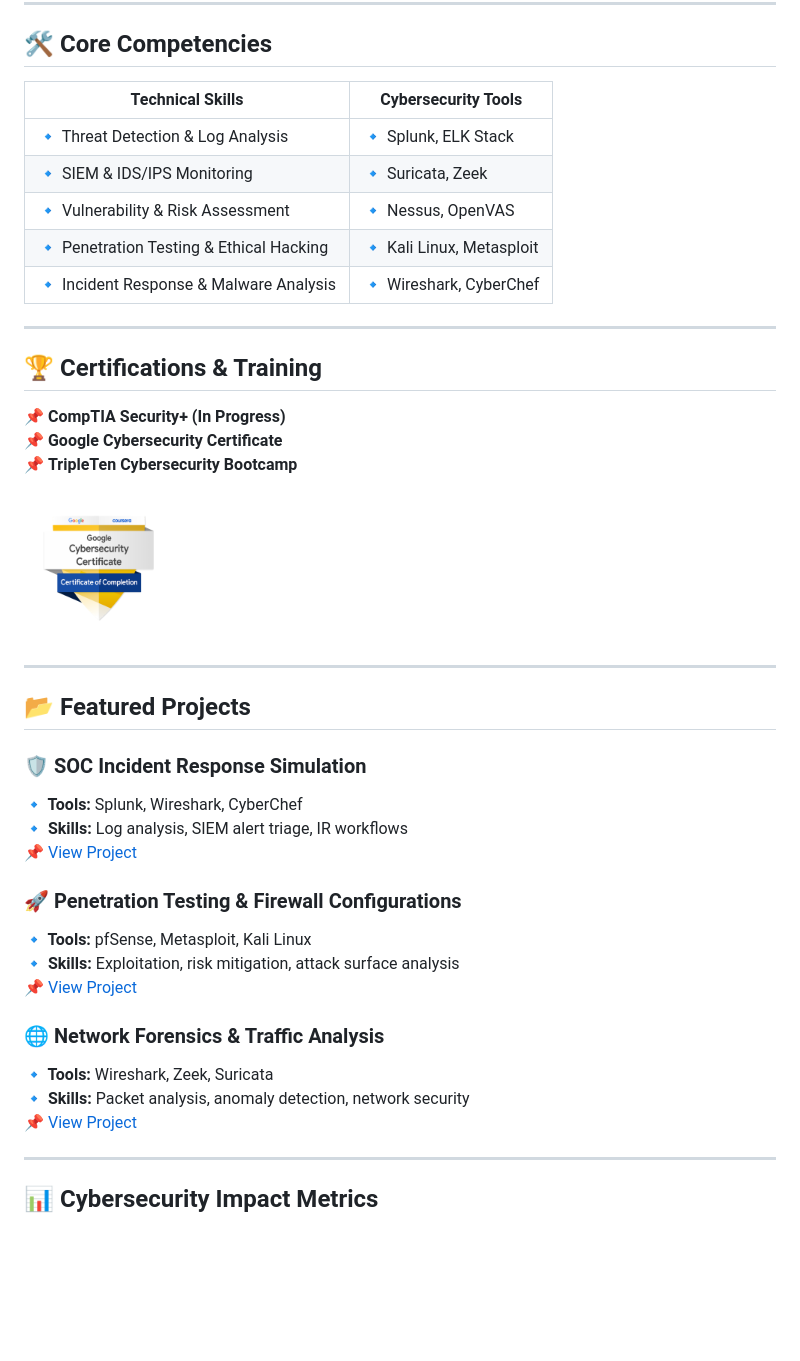
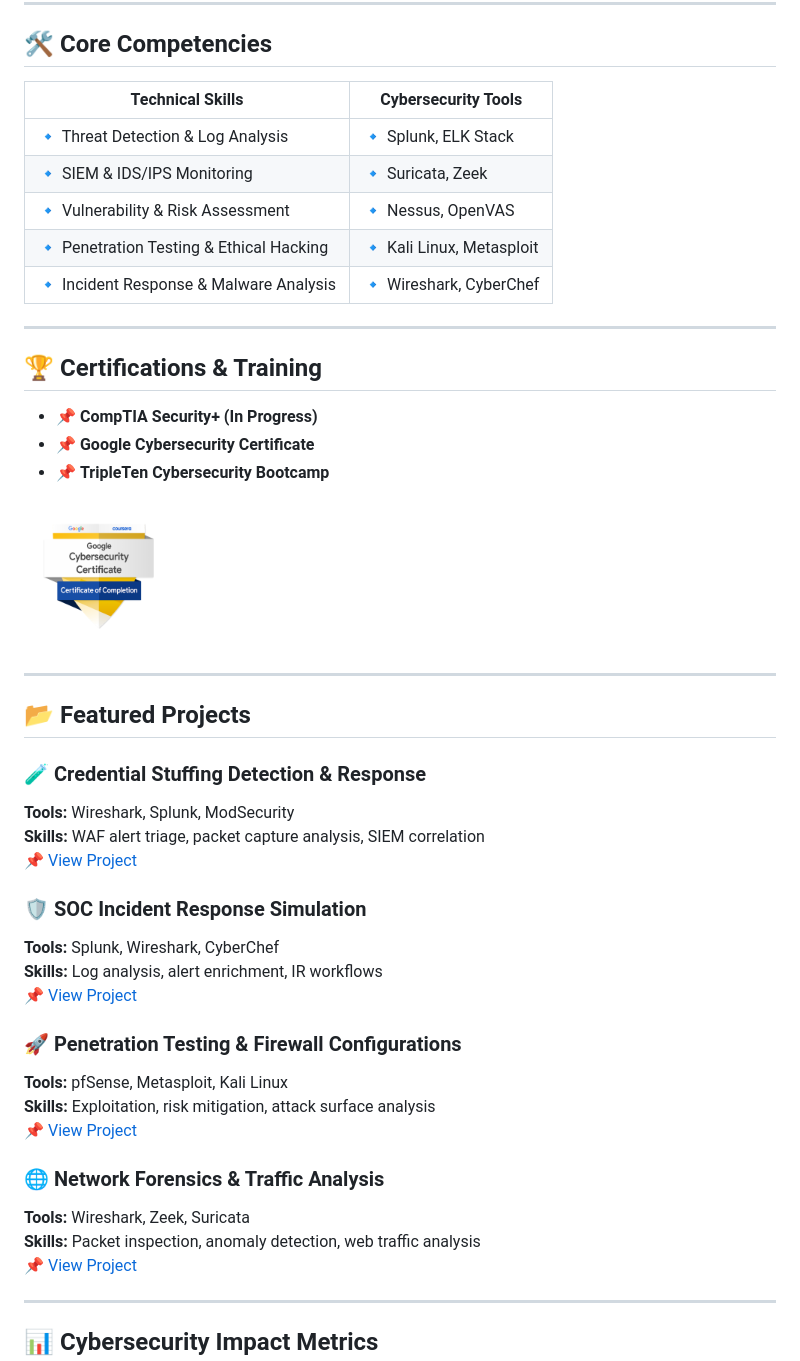
Before and after one commit to EnoMada/EnoMada, a Markdown page: README.md, the part around one of its changes. Drawn GitHub-style; blank space fills up the shorter version.

```diff
--- a/README.md
+++ b/README.md
@@ -25,21 +24,21 @@
 
 ## 🛠️ **Core Competencies**
 
-| **Technical Skills** | **Cybersecurity Tools** |
-|--------------------|---------------------|
-| 🔹 Threat Detection & Log Analysis | 🔹 Splunk, ELK Stack |
-| 🔹 SIEM & IDS/IPS Monitoring | 🔹 Suricata, Zeek |
-| 🔹 Vulnerability & Risk Assessment | 🔹 Nessus, OpenVAS |
-| 🔹 Penetration Testing & Ethical Hacking | 🔹 Kali Linux, Metasploit |
-| 🔹 Incident Response & Malware Analysis | 🔹 Wireshark, CyberChef |
+| **Technical Skills**                      | **Cybersecurity Tools**          |
+|------------------------------------------|----------------------------------|
+| 🔹 Threat Detection & Log Analysis       | 🔹 Splunk, ELK Stack              |
+| 🔹 SIEM & IDS/IPS Monitoring             | 🔹 Suricata, Zeek                 |
+| 🔹 Vulnerability & Risk Assessment       | 🔹 Nessus, OpenVAS                |
+| 🔹 Penetration Testing & Ethical Hacking | 🔹 Kali Linux, Metasploit         |
+| 🔹 Incident Response & Malware Analysis  | 🔹 Wireshark, CyberChef           |
 
 ---
 
 ## 🏆 **Certifications & Training**
 
-📌 **CompTIA Security+ (In Progress)**
-📌 **Google Cybersecurity Certificate**
-📌 **TripleTen Cybersecurity Bootcamp**
+- 📌 **CompTIA Security+ (In Progress)**
+- 📌 **Google Cybersecurity Certificate**
+- 📌 **TripleTen Cybersecurity Bootcamp**
 
 <a href="https://www.credly.com/badges/63c32f46-7d6f-4b43-8b9c-f709e0698790/public_url">
   <img src="assets/images/googlebadge.png" alt="Google Cybersecurity Certificate" width="150">
@@ -47,21 +46,26 @@
 
 ---
 
-## **📂 Featured Projects**
+## 📂 **Featured Projects**
+
+### 🧪 **Credential Stuffing Detection & Response**
+**Tools:** Wireshark, Splunk, ModSecurity
+**Skills:** WAF alert triage, packet capture analysis, SIEM correlation
+📌 [View Project](projects/Brute_force_detection.md)
 
 ### 🛡️ **SOC Incident Response Simulation**
-**🔹 Tools:** Splunk, Wireshark, CyberChef
-**🔹 Skills:** Log analysis, SIEM alert triage, IR workflows
+**Tools:** Splunk, Wireshark, CyberChef
+**Skills:** Log analysis, alert enrichment, IR workflows
 📌 [View Project](projects.md#incident-response)
 
 ### 🚀 **Penetration Testing & Firewall Configurations**
-**🔹 Tools:** pfSense, Metasploit, Kali Linux
-**🔹 Skills:** Exploitation, risk mitigation, attack surface analysis
+**Tools:** pfSense, Metasploit, Kali Linux
+**Skills:** Exploitation, risk mitigation, attack surface analysis
 📌 [View Project](projects.md#penetration-testing)
 
 ### 🌐 **Network Forensics & Traffic Analysis**
-**🔹 Tools:** Wireshark, Zeek, Suricata
-**🔹 Skills:** Packet analysis, anomaly detection, network security
+**Tools:** Wireshark, Zeek, Suricata
+**Skills:** Packet inspection, anomaly detection, web traffic analysis
 📌 [View Project](projects.md#network-forensics)
 
 ---
```
Also changed, not shown: other parts of README.md (+46 -36 lines).
